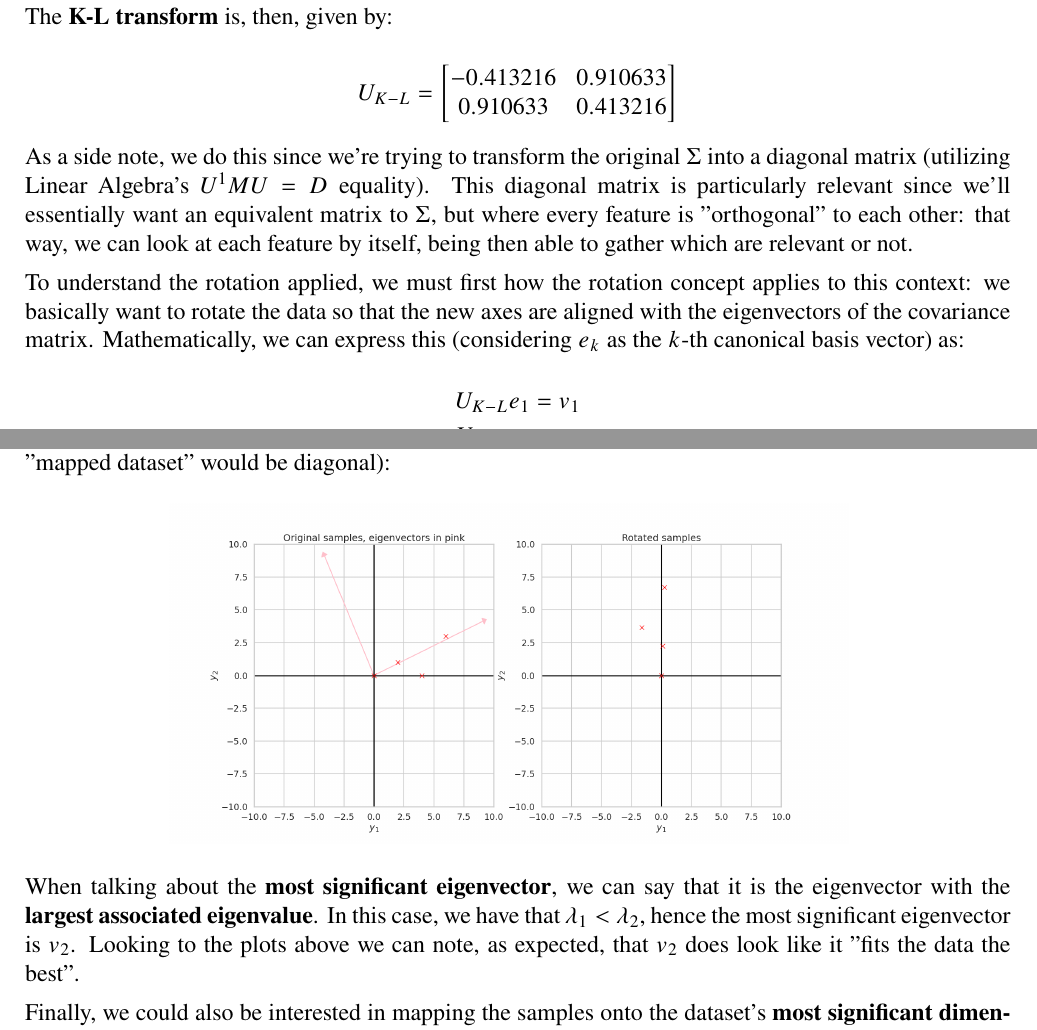
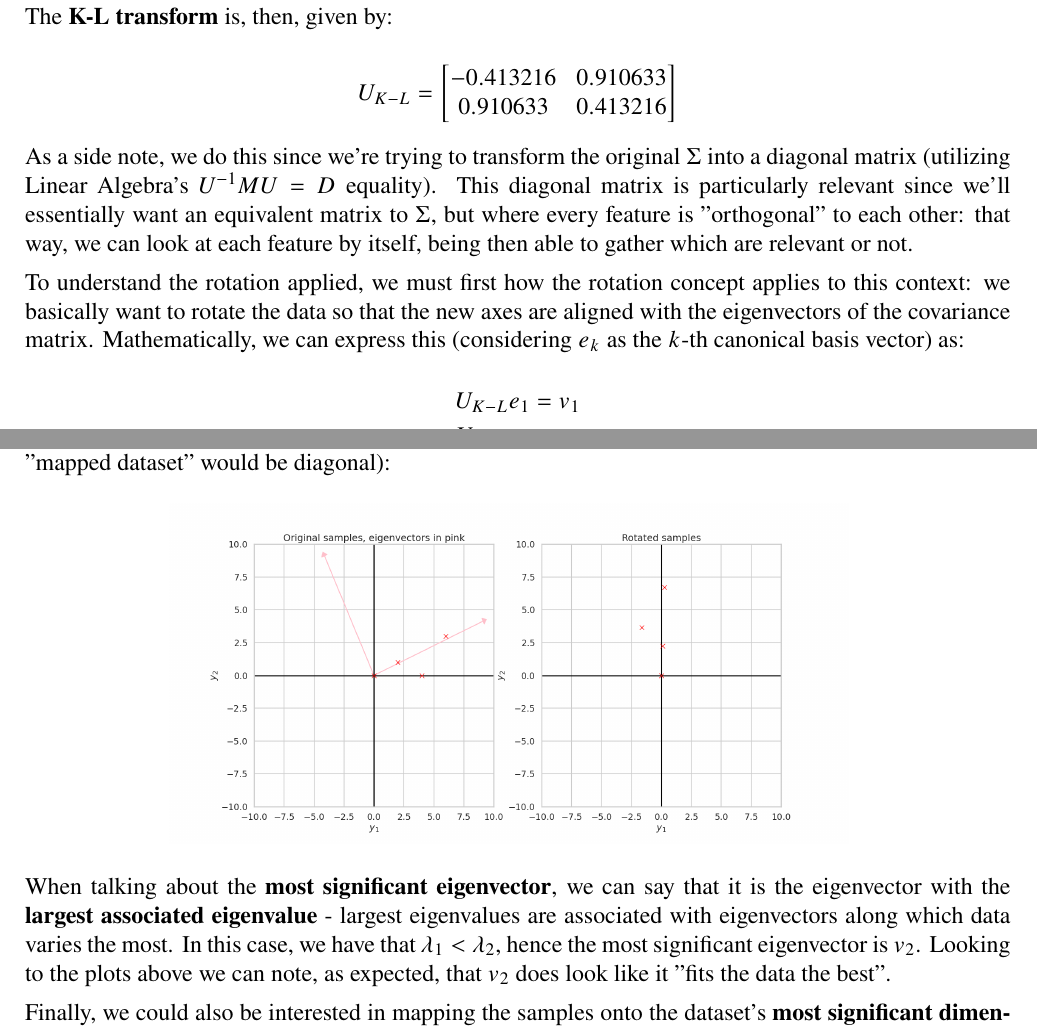
Before and after one commit to randomicecube/ml-exercises, a LaTeX document (p10/p10.tex): two parts of pages 2 and 3 of 7, joined at a grey line, cut so that both start at the same text. Compiled offline with pdfLaTeX.

Commit message:
further explanation for larger eigenvalues in 10

```diff
--- a/p10/p10.tex
+++ b/p10/p10.tex
@@ -170,7 +170,7 @@
   \end{equation*}
 
   As a side note, we do this since we're trying to transform the original
-  $\Sigma$ into a diagonal matrix (utilizing Linear Algebra's $U^1 M U = D$ equality).
+  $\Sigma$ into a diagonal matrix (utilizing Linear Algebra's $U^{-1} M U = D$ equality).
   This diagonal matrix is particularly relevant since we'll essentially
   want an equivalent matrix to $\Sigma$, but where every feature is "orthogonal"
   to each other: that way, we can look at each feature by itself,
@@ -232,7 +232,8 @@
   \end{figure}
 
   When talking about the \textbf{most significant eigenvector}, we can say that it is the
-  eigenvector with the \textbf{largest associated eigenvalue}. In this case, we have that $\lambda_1 < \lambda_2$,
+  eigenvector with the \textbf{largest associated eigenvalue} - largest eigenvalues
+  are associated with eigenvectors along which data varies the most. In this case, we have that $\lambda_1 < \lambda_2$,
   hence the most significant eigenvector is $v_2$. Looking to the plots above we
   can note, as expected, that $v_2$ does look like it "fits the data the best".
 
```
Also changed, not shown: p10/p10.pdf.
